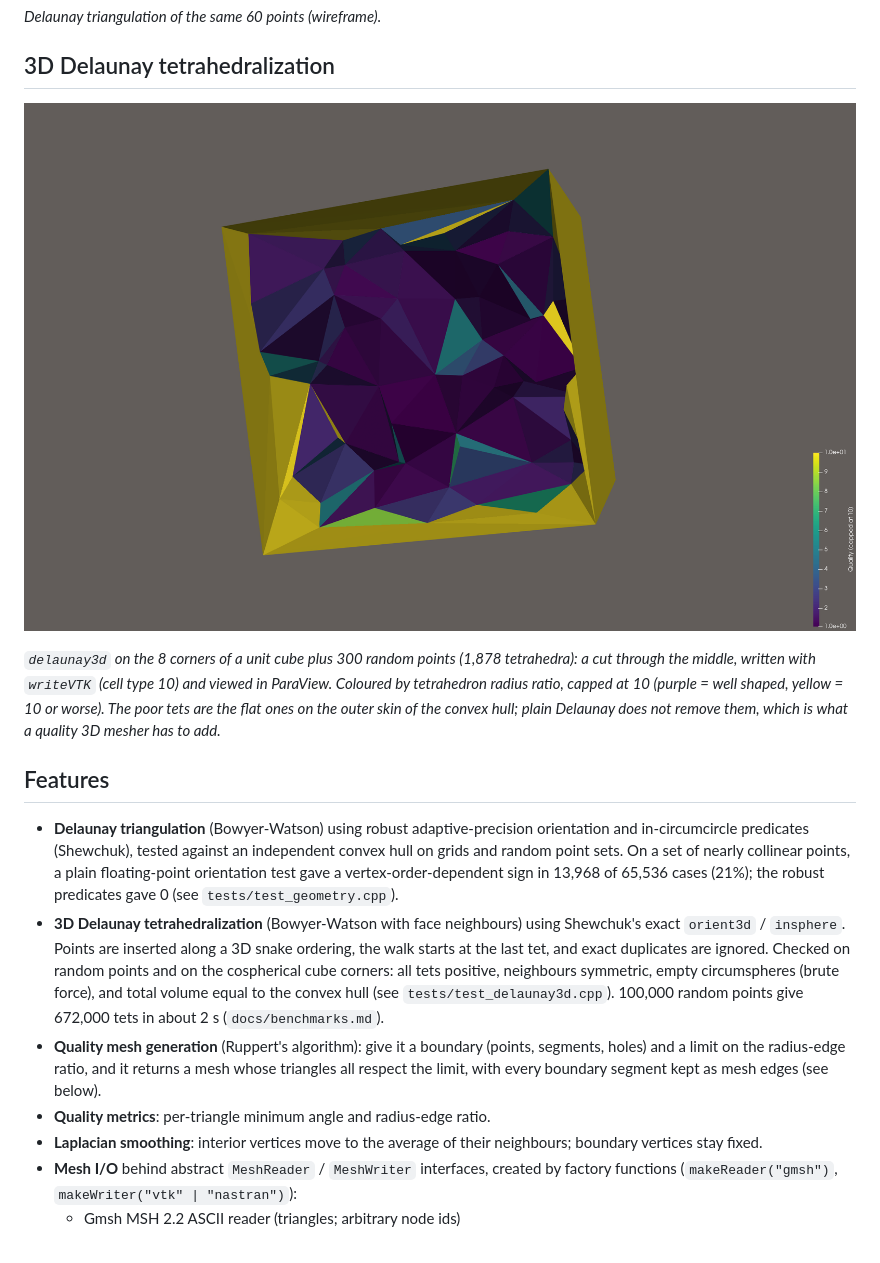
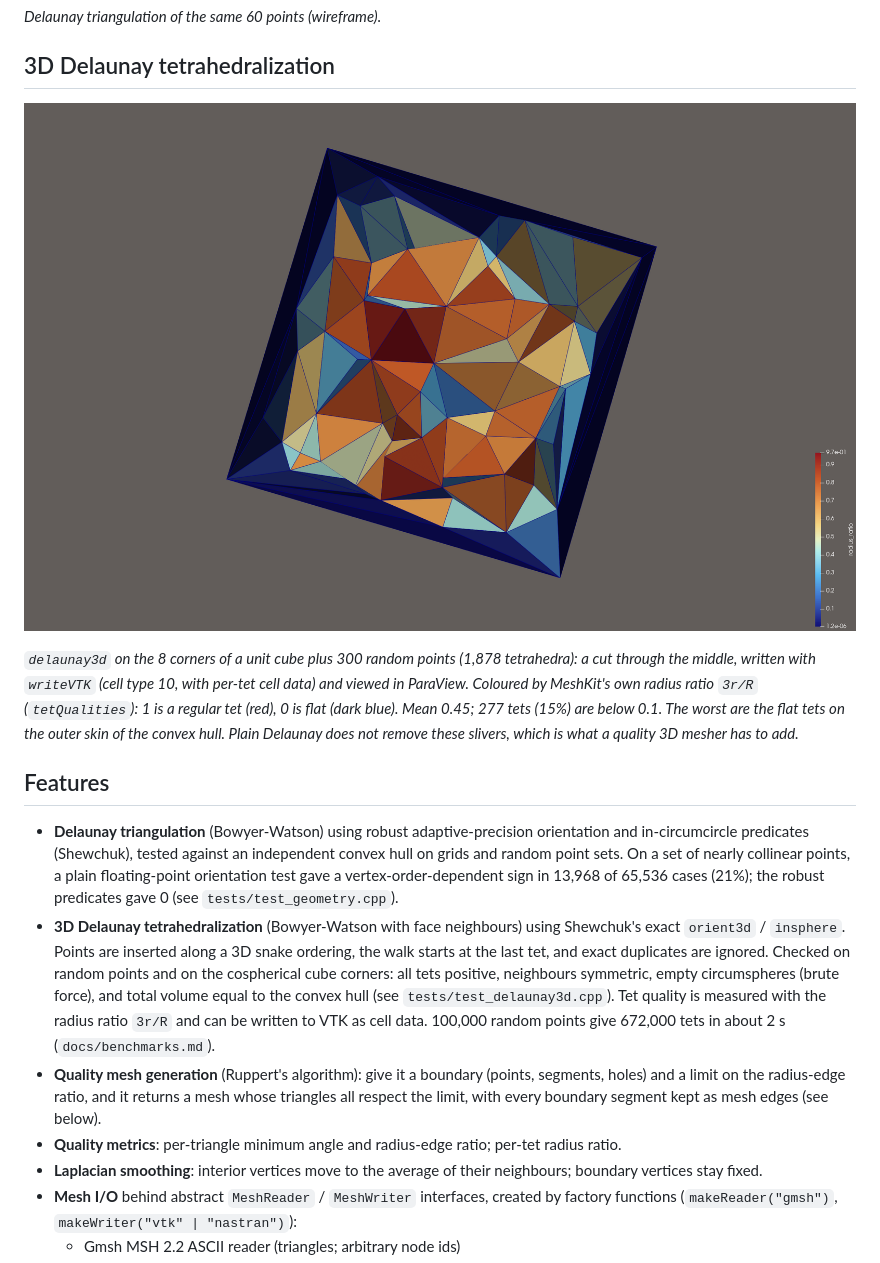
Before and after one commit to nikoslaz/mesh-kit, a Markdown page: README.md, the part around the change. GitHub-like rendering; pictures changed too: docs/images/delaunay_3d_quality.png (added).

Commit message:
Write per-tet quality to VTK; README picture coloured by radius ratio

```diff
--- a/README.md
+++ b/README.md
@@ -31,13 +31,14 @@ smallest angle (blue = poor, red = good), viewed in ParaView.*
 
 ## 3D Delaunay tetrahedralization
 
-![Cross-section of a 3D Delaunay tetrahedralization](docs/images/delaunay_3d_colour_screenshot.png)
+![Cross-section of a 3D Delaunay tetrahedralization, coloured by tet quality](docs/images/delaunay_3d_quality.png)
 
 *`delaunay3d` on the 8 corners of a unit cube plus 300 random points (1,878 tetrahedra): a
-cut through the middle, written with `writeVTK` (cell type 10) and viewed in ParaView.
-Coloured by tetrahedron radius ratio, capped at 10 (purple = well shaped, yellow = 10 or worse).
-The poor tets are the flat ones on the outer skin of the convex hull; plain Delaunay does not
-remove them, which is what a quality 3D mesher has to add.*
+cut through the middle, written with `writeVTK` (cell type 10, with per-tet cell data) and viewed
+in ParaView. Coloured by MeshKit's own radius ratio `3r/R` (`tetQualities`): 1 is a regular tet
+(red), 0 is flat (dark blue). Mean 0.45; 277 tets (15%) are below 0.1. The worst are the flat
+tets on the outer skin of the convex hull. Plain Delaunay does not remove these slivers, which is
+what a quality 3D mesher has to add.*
 
 ## Features
 
@@ -50,12 +51,13 @@ remove them, which is what a quality 3D mesher has to add.*
   `orient3d` / `insphere`. Points are inserted along a 3D snake ordering, the walk starts at the
   last tet, and exact duplicates are ignored. Checked on random points and on the cospherical
   cube corners: all tets positive, neighbours symmetric, empty circumspheres (brute force),
-  and total volume equal to the convex hull (see `tests/test_delaunay3d.cpp`). 100,000 random
+  and total volume equal to the convex hull (see `tests/test_delaunay3d.cpp`). Tet quality is
+  measured with the radius ratio `3r/R` and can be written to VTK as cell data. 100,000 random
   points give 672,000 tets in about 2 s (`docs/benchmarks.md`).
 - **Quality mesh generation** (Ruppert's algorithm): give it a boundary (points, segments,
   holes) and a limit on the radius-edge ratio, and it returns a mesh whose triangles all
   respect the limit, with every boundary segment kept as mesh edges (see below).
-- **Quality metrics**: per-triangle minimum angle and radius-edge ratio.
+- **Quality metrics**: per-triangle minimum angle and radius-edge ratio; per-tet radius ratio.
 - **Laplacian smoothing**: interior vertices move to the average of their neighbours;
   boundary vertices stay fixed.
 - **Mesh I/O** behind abstract `MeshReader` / `MeshWriter` interfaces, created by
```
Also changed, not shown: 3 other files.
